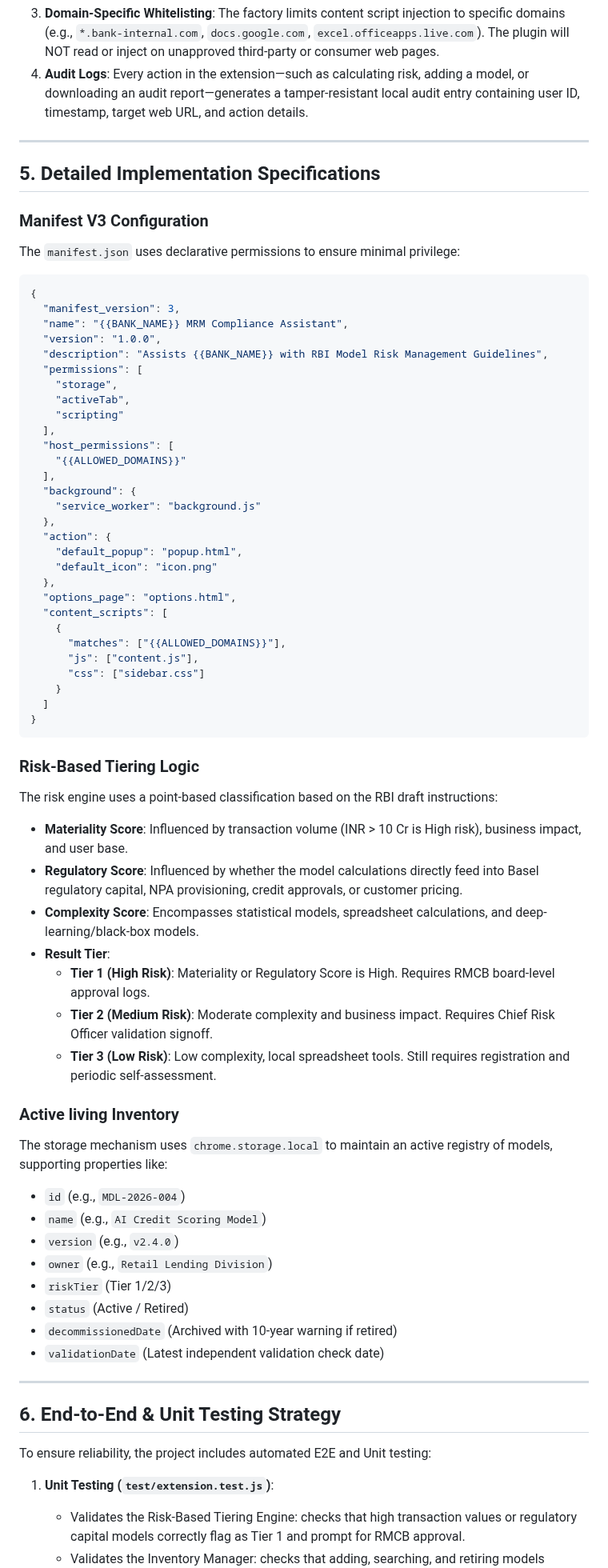
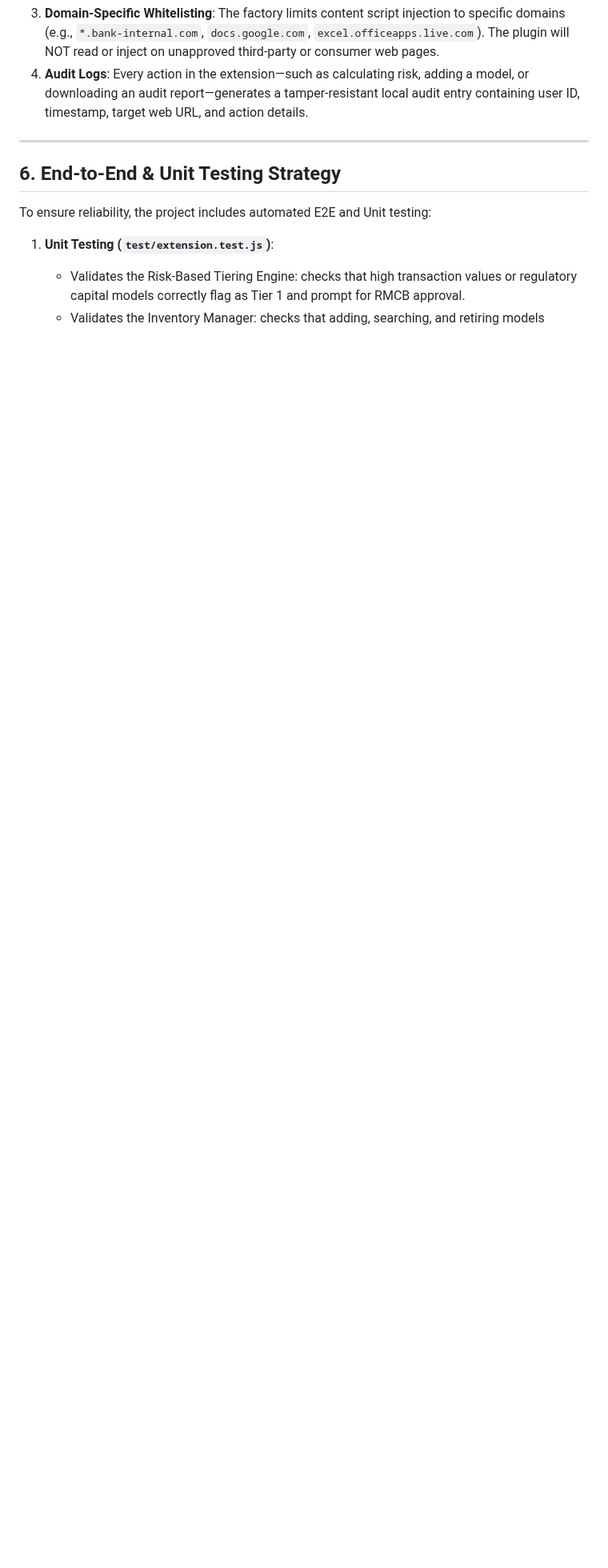
Before and after one commit to MaheshUmale/PLUGIN, a Markdown page: PLUGIN.md, the part around one of its changes. Shown at 80% size. GitHub-like rendering; blank space fills up the shorter version.

````diff
--- a/PLUGIN.md
+++ b/PLUGIN.md
@@ -77,65 +192,6 @@ Financial institutions operate under strict security constraints. A browser plug
    The factory limits content script injection to specific domains (e.g., `*.bank-internal.com`, `docs.google.com`, `excel.officeapps.live.com`). The plugin will NOT read or inject on unapproved third-party or consumer web pages.
 4. **Audit Logs**:
    Every action in the extension—such as calculating risk, adding a model, or downloading an audit report—generates a tamper-resistant local audit entry containing user ID, timestamp, target web URL, and action details.
-
----
-
-## 5. Detailed Implementation Specifications
-
-### Manifest V3 Configuration
-The `manifest.json` uses declarative permissions to ensure minimal privilege:
-```json
-{
-  "manifest_version": 3,
-  "name": "{{BANK_NAME}} MRM Compliance Assistant",
-  "version": "1.0.0",
-  "description": "Assists {{BANK_NAME}} with RBI Model Risk Management Guidelines",
-  "permissions": [
-    "storage",
-    "activeTab",
-    "scripting"
-  ],
-  "host_permissions": [
-    "{{ALLOWED_DOMAINS}}"
-  ],
-  "background": {
-    "service_worker": "background.js"
-  },
-  "action": {
-    "default_popup": "popup.html",
-    "default_icon": "icon.png"
-  },
-  "options_page": "options.html",
-  "content_scripts": [
-    {
-      "matches": ["{{ALLOWED_DOMAINS}}"],
-      "js": ["content.js"],
-      "css": ["sidebar.css"]
-    }
-  ]
-}
-```
-
-### Risk-Based Tiering Logic
-The risk engine uses a point-based classification based on the RBI draft instructions:
-- **Materiality Score**: Influenced by transaction volume (INR > 10 Cr is High risk), business impact, and user base.
-- **Regulatory Score**: Influenced by whether the model calculations directly feed into Basel regulatory capital, NPA provisioning, credit approvals, or customer pricing.
-- **Complexity Score**: Encompasses statistical models, spreadsheet calculations, and deep-learning/black-box models.
-- **Result Tier**:
-  - **Tier 1 (High Risk)**: Materiality or Regulatory Score is High. Requires RMCB board-level approval logs.
-  - **Tier 2 (Medium Risk)**: Moderate complexity and business impact. Requires Chief Risk Officer validation signoff.
-  - **Tier 3 (Low Risk)**: Low complexity, local spreadsheet tools. Still requires registration and periodic self-assessment.
-
-### Active living Inventory
-The storage mechanism uses `chrome.storage.local` to maintain an active registry of models, supporting properties like:
-- `id` (e.g., `MDL-2026-004`)
-- `name` (e.g., `AI Credit Scoring Model`)
-- `version` (e.g., `v2.4.0`)
-- `owner` (e.g., `Retail Lending Division`)
-- `riskTier` (Tier 1/2/3)
-- `status` (Active / Retired)
-- `decommissionedDate` (Archived with 10-year warning if retired)
-- `validationDate` (Latest independent validation check date)
 
 ---
 
````
Also changed, not shown: other parts of PLUGIN.md (+117 -2 lines), QUICKSTART.md (+59 -76 lines), README.md (+20 -8 lines), docs/images/plugin_ai_audit.png (added), docs/images/plugin_inventory.png (added), docs/images/plugin_tiering.png (added), 1 other file.
